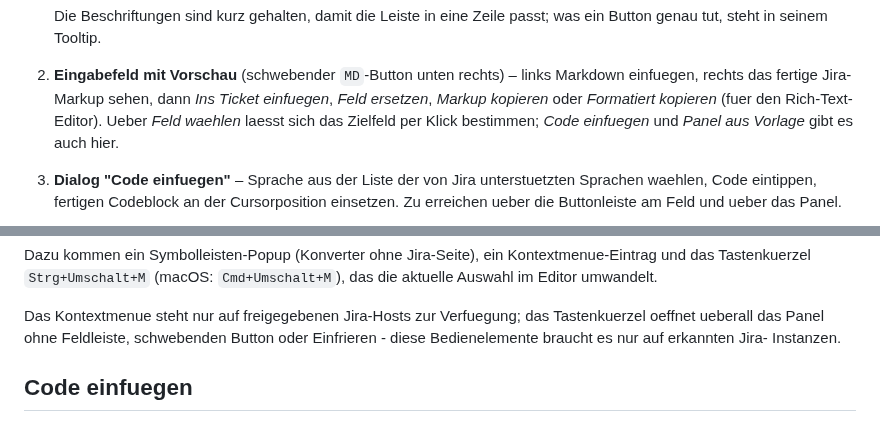
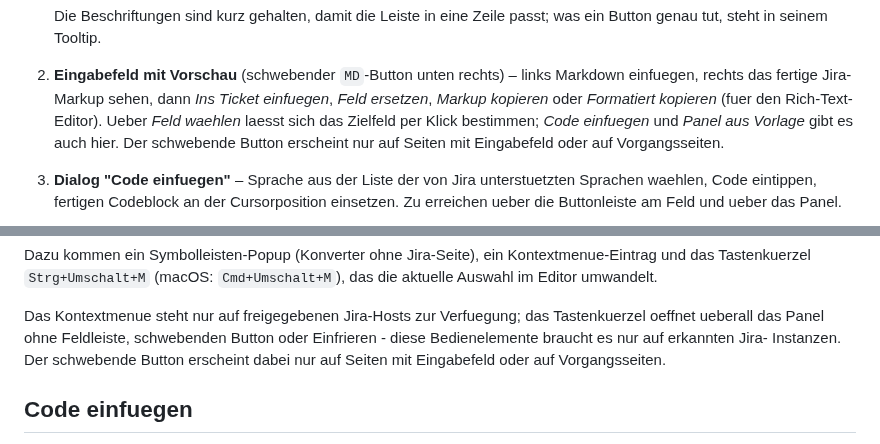
Before and after one commit to pascallink/webkit-ext, a Markdown page: jira-markdown-converter/README.md, 2 parts joined by grey strips. Rendered like a GitHub page.

Commit message:
docs(jira): bedingung fuer den schwebenden button notieren
CHANGELOG und README dokumentieren, dass der schwebende Button nur auf
Seiten mit Eingabefeld oder auf Vorgangsseiten erscheint. Die Loginseite
bleibt unberuehrt (Issue #102).

Co-Authored-By: Claude Haiku 4.5 <noreply@anthropic.com>

```diff
--- a/jira-markdown-converter/README.md
+++ b/jira-markdown-converter/README.md
@@ -52,7 +52,8 @@ Auf Jira-Seiten kommen fuenf Bedienelemente dazu:
    *Ins Ticket einfuegen*, *Feld ersetzen*, *Markup kopieren* oder
    *Formatiert kopieren* (fuer den Rich-Text-Editor). Ueber
    *Feld waehlen* laesst sich das Zielfeld per Klick bestimmen; *Code
-   einfuegen* und *Panel aus Vorlage* gibt es auch hier.
+   einfuegen* und *Panel aus Vorlage* gibt es auch hier. Der schwebende
+   Button erscheint nur auf Seiten mit Eingabefeld oder auf Vorgangsseiten.
 3. **Dialog "Code einfuegen"** – Sprache aus der Liste der von Jira
    unterstuetzten Sprachen waehlen, Code eintippen, fertigen Codeblock an der
    Cursorposition einsetzen. Zu erreichen ueber die Buttonleiste am Feld und
@@ -93,7 +94,8 @@ Kontextmenue-Eintrag und das Tastenkuerzel `Strg+Umschalt+M`
 Das Kontextmenue steht nur auf freigegebenen Jira-Hosts zur Verfuegung; das
 Tastenkuerzel oeffnet ueberall das Panel ohne Feldleiste, schwebenden Button
 oder Einfrieren - diese Bedienelemente braucht es nur auf erkannten Jira-
-Instanzen.
+Instanzen. Der schwebende Button erscheint dabei nur auf Seiten mit Eingabefeld
+oder auf Vorgangsseiten.
 
 ## Code einfuegen
 
```
Also changed, not shown: jira-markdown-converter/CHANGELOG.md (+2 -0 lines).
